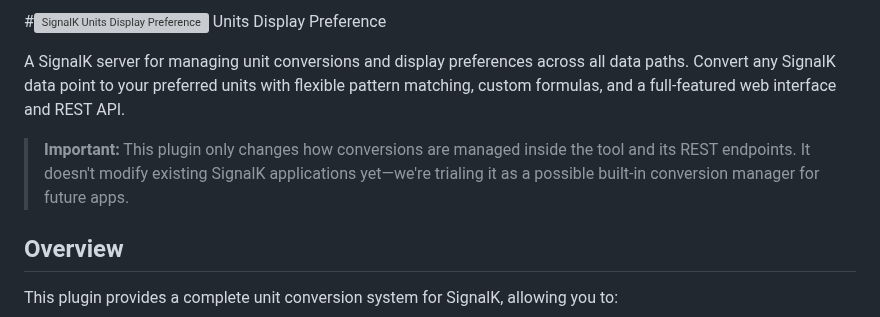
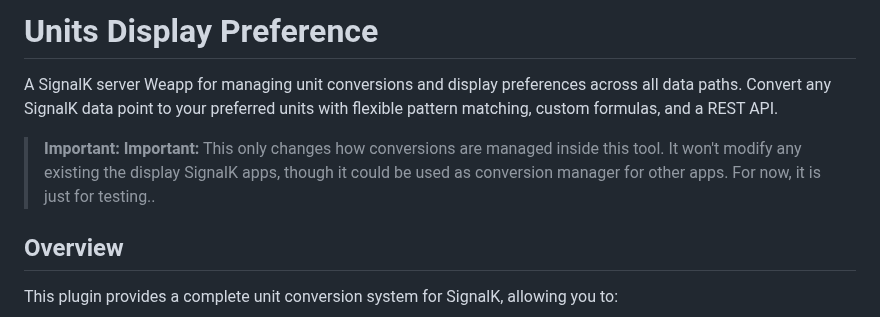
Before and after one commit to motamman/signalk-units-preference, a Markdown page: README.md, the part around the change. Drawn GitHub-style; grey boxes are pictures that could not be loaded.

Commit message:
docs: refine README content for clarity and accuracy in unit display preferences

```diff
--- a/README.md
+++ b/README.md
@@ -1,8 +1,8 @@
-#<img src="public/units.png" alt="SignalK Units Display Preference" width="72" height="72" style="vertical-align: middle; margin-right: 20px;"> Units Display Preference
-
-A SignalK server for managing unit conversions and display preferences across all data paths. Convert any SignalK data point to your preferred units with flexible pattern matching, custom formulas, and a full-featured web interface and REST API.
-
-> **Important:** This plugin only changes how conversions are managed inside the tool and its REST endpoints. It doesn't modify existing SignalK applications yet—we're trialing it as a possible built-in conversion manager for future apps.
+# Units Display Preference
+
+A SignalK server Weapp for managing unit conversions and display preferences across all data paths. Convert any SignalK data point to your preferred units with flexible pattern matching, custom formulas, and a REST API.
+
+> **Important:** **Important:** This only changes how conversions are managed inside this tool. It won't modify any existing the display SignalK apps, though it could be used as conversion manager for other apps. For now, it is just for testing..
 
 ## Overview
 
```
